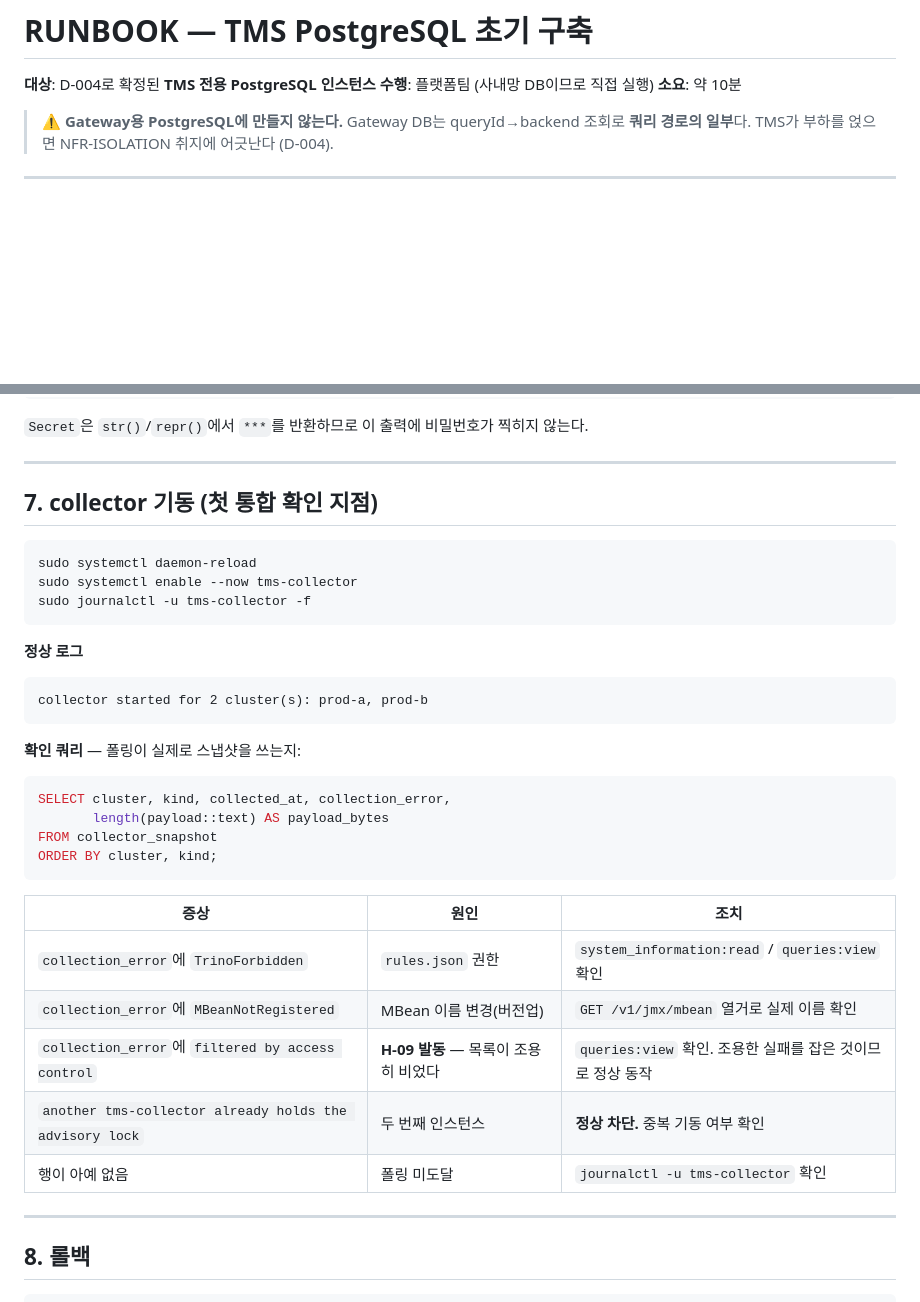
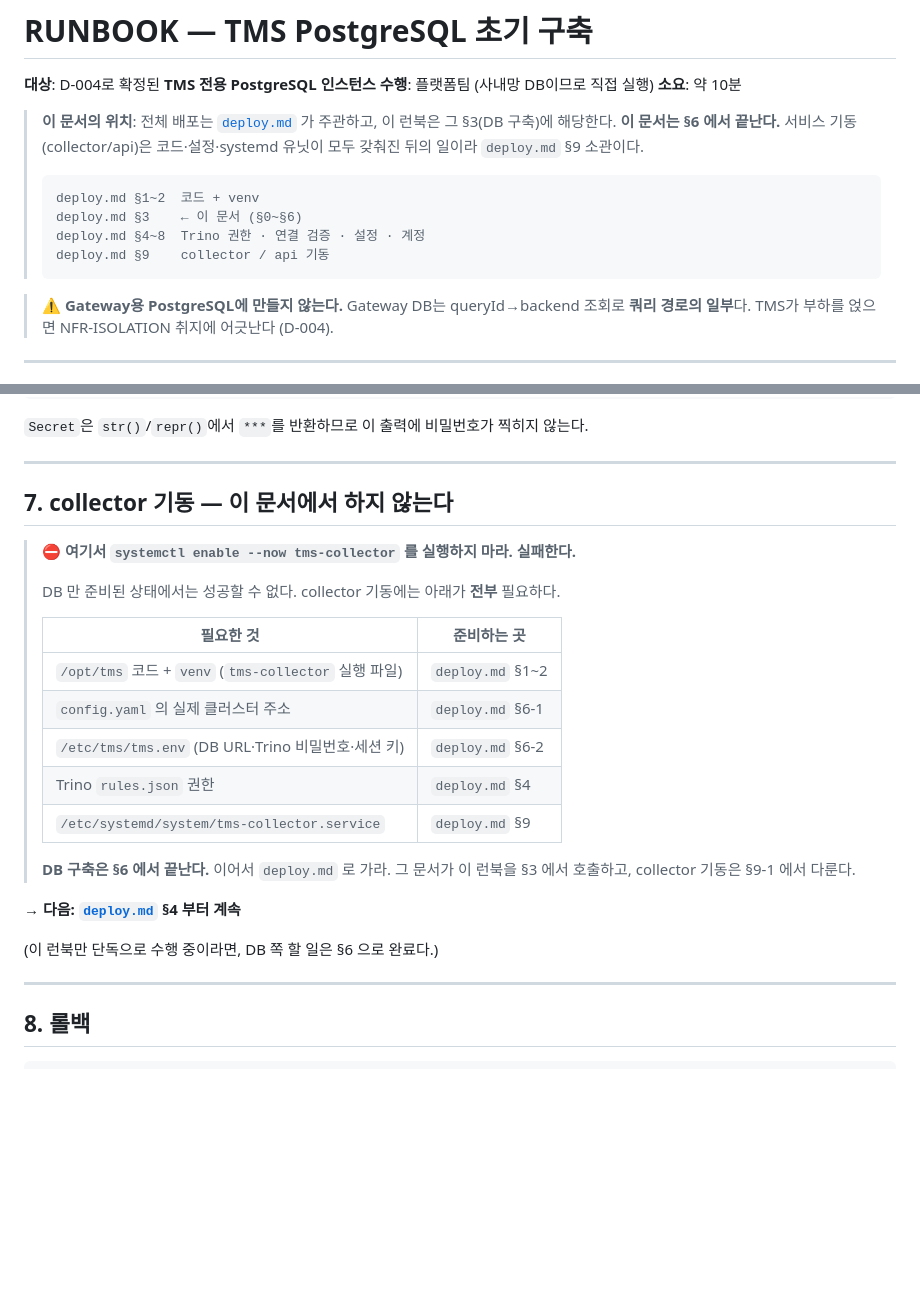
Before and after one commit to choseungyoon/trino-management-service, a Markdown page: docs/runbooks/db-setup.md, 2 parts joined by grey strips. GitHub-like rendering; blank space fills up the shorter version.

Commit message:
런북 순서 혼동 수정: db-setup.md §7(collector 기동)을 deploy.md 로 이관
증상: db-setup.md 를 따라가면 §6(접속 확인)까지 성공한 뒤 §7 에서
`systemctl enable --now tms-collector` 가 실패한다. DB 만 준비된 상태라
코드·venv·config.yaml·/etc/tms/tms.env·systemd 유닛이 아직 없기 때문이다.

원인은 문서 구조다. db-setup.md 가 deploy.md 보다 먼저 작성되어, 실제로는
배포 전체가 끝나야 가능한 단계가 "DB 작업의 마지막 단계"처럼 보였다.
deploy.md §9-1 과 내용도 중복됐다.

조치
- db-setup.md 머리말에 전체 흐름 안에서의 위치를 명시 (deploy.md §3 에 해당,
  이 문서는 §6 에서 끝남)
- db-setup.md §7 을 실행 지시에서 **중단 안내 + 선행 조건 표**로 교체.
  무엇이 왜 더 필요한지와 각 항목을 어느 문서에서 준비하는지 표로 제시
- §7 에 있던 collection_error 진단 표는 deploy.md §9-1 로 이관하고,
  기동 자체가 실패하는 경우(유닛 없음/203 EXEC/DB 접속/인증서)를 추가

Co-Authored-By: Claude Opus 5 <noreply@anthropic.com>
Claude-Session: https://claude.ai/code/session_01WWGJh2K745x9U9qK8jEjkf

````diff
--- a/docs/runbooks/db-setup.md
+++ b/docs/runbooks/db-setup.md
@@ -3,6 +3,16 @@
 **대상**: D-004로 확정된 **TMS 전용 PostgreSQL 인스턴스**
 **수행**: 플랫폼팀 (사내망 DB이므로 직접 실행)
 **소요**: 약 10분
+
+> **이 문서의 위치**: 전체 배포는 [`deploy.md`](deploy.md) 가 주관하고, 이 런북은 그 §3(DB 구축)에 해당한다.
+> **이 문서는 §6 에서 끝난다.** 서비스 기동(collector/api)은 코드·설정·systemd 유닛이 모두 갖춰진 뒤의 일이라 `deploy.md` §9 소관이다.
+>
+> ```
+> deploy.md §1~2  코드 + venv
+> deploy.md §3    ← 이 문서 (§0~§6)
+> deploy.md §4~8  Trino 권한 · 연결 검증 · 설정 · 계정
+> deploy.md §9    collector / api 기동
+> ```
 
 > ⚠️ **Gateway용 PostgreSQL에 만들지 않는다.** Gateway DB는 queryId→backend 조회로 **쿼리 경로의 일부**다. TMS가 부하를 얹으면 NFR-ISOLATION 취지에 어긋난다 (D-004).
 
@@ -195,36 +205,25 @@ PY
 
 ---
 
-## 7. collector 기동 (첫 통합 확인 지점)
+## 7. collector 기동 — **이 문서에서 하지 않는다**
 
-```bash
-sudo systemctl daemon-reload
-sudo systemctl enable --now tms-collector
-sudo journalctl -u tms-collector -f
-```
+> **⛔ 여기서 `systemctl enable --now tms-collector` 를 실행하지 마라. 실패한다.**
+>
+> DB 만 준비된 상태에서는 성공할 수 없다. collector 기동에는 아래가 **전부** 필요하다.
+>
+> | 필요한 것 | 준비하는 곳 |
+> |---|---|
+> | `/opt/tms` 코드 + `venv` (`tms-collector` 실행 파일) | `deploy.md` §1~2 |
+> | `config.yaml` 의 실제 클러스터 주소 | `deploy.md` §6-1 |
+> | `/etc/tms/tms.env` (DB URL·Trino 비밀번호·세션 키) | `deploy.md` §6-2 |
+> | Trino `rules.json` 권한 | `deploy.md` §4 |
+> | `/etc/systemd/system/tms-collector.service` | `deploy.md` §9 |
+>
+> **DB 구축은 §6 에서 끝난다.** 이어서 `deploy.md` 로 가라. 그 문서가 이 런북을 §3 에서 호출하고, collector 기동은 §9-1 에서 다룬다.
 
-**정상 로그**
+**→ 다음: [`deploy.md`](deploy.md) §4 부터 계속**
 
-```
-collector started for 2 cluster(s): prod-a, prod-b
-```
-
-**확인 쿼리** — 폴링이 실제로 스냅샷을 쓰는지:
-
-```sql
-SELECT cluster, kind, collected_at, collection_error,
-       length(payload::text) AS payload_bytes
-FROM collector_snapshot
-ORDER BY cluster, kind;
-```
-
-| 증상 | 원인 | 조치 |
-|---|---|---|
-| `collection_error`에 `TrinoForbidden` | `rules.json` 권한 | `system_information:read` / `queries:view` 확인 |
-| `collection_error`에 `MBeanNotRegistered` | MBean 이름 변경(버전업) | `GET /v1/jmx/mbean` 열거로 실제 이름 확인 |
-| `collection_error`에 `filtered by access control` | **H-09 발동** — 목록이 조용히 비었다 | `queries:view` 확인. 조용한 실패를 잡은 것이므로 정상 동작 |
-| `another tms-collector already holds the advisory lock` | 두 번째 인스턴스 | **정상 차단.** 중복 기동 여부 확인 |
-| 행이 아예 없음 | 폴링 미도달 | `journalctl -u tms-collector` 확인 |
+(이 런북만 단독으로 수행 중이라면, DB 쪽 할 일은 §6 으로 완료다.)
 
 ---
 
````
Also changed, not shown: docs/runbooks/deploy.md (+17 -1 lines).
